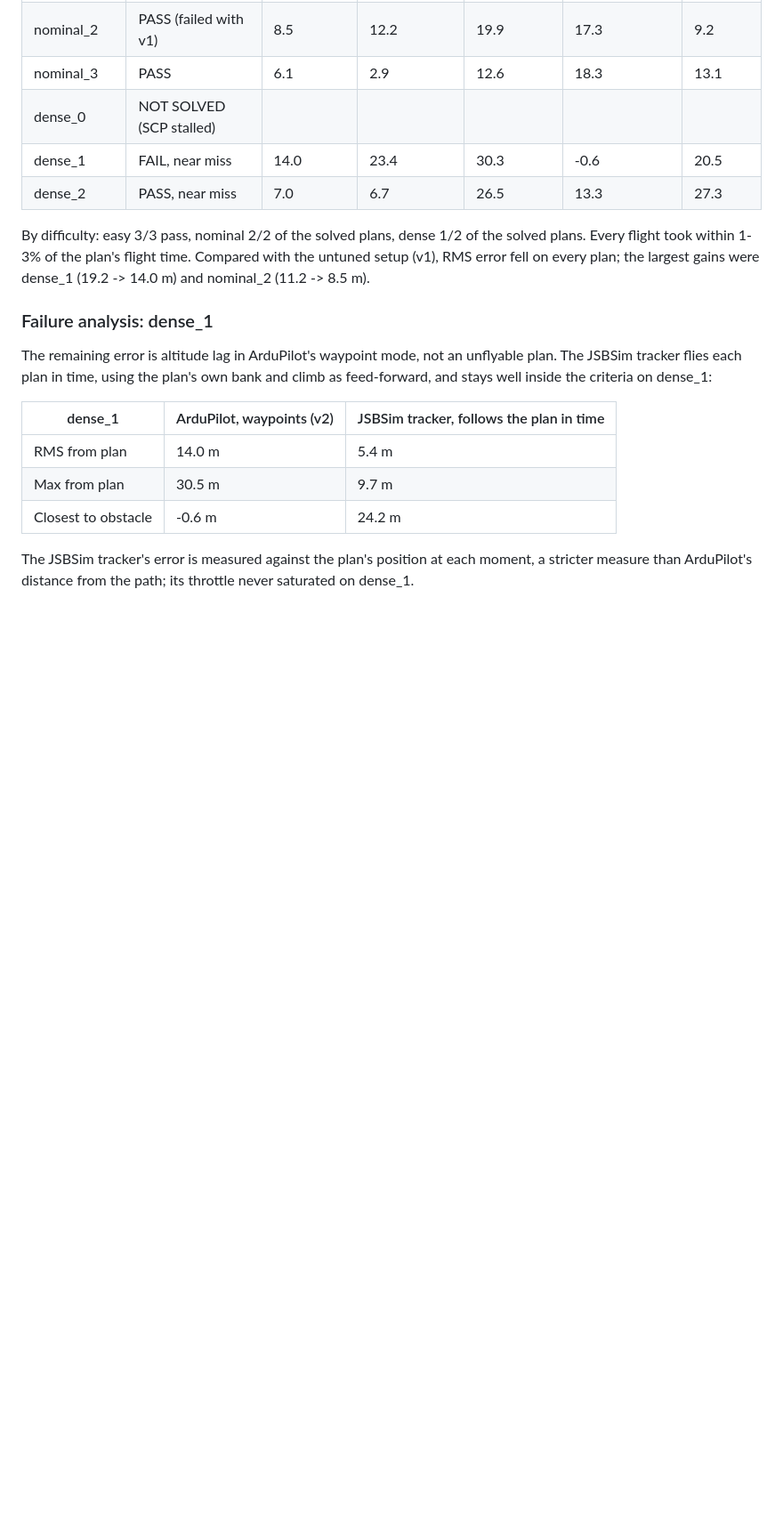
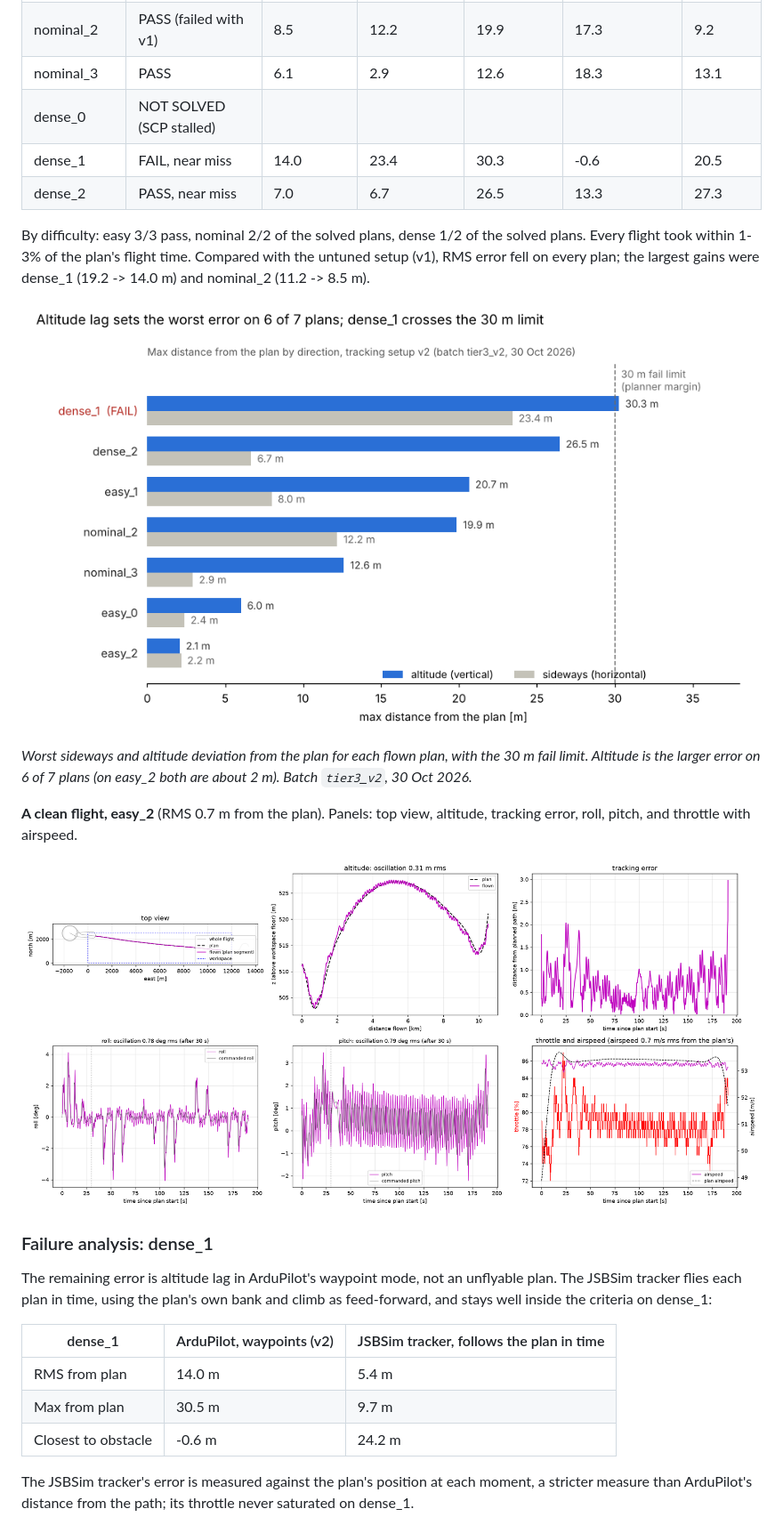
Before and after one commit to PlutoSaturn/fixed-wing-rl, a Markdown page: ardupilot/README.md, the part around one of its changes. Shown at 89% size. Rendered like a GitHub page; pictures changed too: ardupilot/figures/tier3_easy_2_flight.png (added), ardupilot/figures/tier3_max_error_by_direction.png (added); blank space fills up the shorter version.

Commit message:
README: add Tier 3 result figures

```diff
--- a/ardupilot/README.md
+++ b/ardupilot/README.md
@@ -84,6 +86,14 @@ SITL is repeatable: the same plan flown twice with the same setup differed by un
 
 By difficulty: easy 3/3 pass, nominal 2/2 of the solved plans, dense 1/2 of the solved plans. Every flight took within 1-3% of the plan's flight time. Compared with the untuned setup (v1), RMS error fell on every plan; the largest gains were dense_1 (19.2 -> 14.0 m) and nominal_2 (11.2 -> 8.5 m).
 
+![Max distance from the plan by direction for each flown plan](figures/tier3_max_error_by_direction.png)
+
+*Worst sideways and altitude deviation from the plan for each flown plan, with the 30 m fail limit. Altitude is the larger error on 6 of 7 plans (on easy_2 both are about 2 m). Batch `tier3_v2`, 30 Oct 2026.*
+
+**A clean flight, easy_2** (RMS 0.7 m from the plan). Panels: top view, altitude, tracking error, roll, pitch, and throttle with airspeed.
+
+![easy_2 flight against its plan](figures/tier3_easy_2_flight.png)
+
 ### Failure analysis: dense_1
 
 The remaining error is altitude lag in ArduPilot's waypoint mode, not an unflyable plan. The JSBSim tracker flies each plan in time, using the plan's own bank and climb as feed-forward, and stays well inside the criteria on dense_1:
```
Also changed, not shown: other parts of ardupilot/README.md (+10 -11 lines), ardupilot/figures/tier3_dense_1_flight.png (added).
